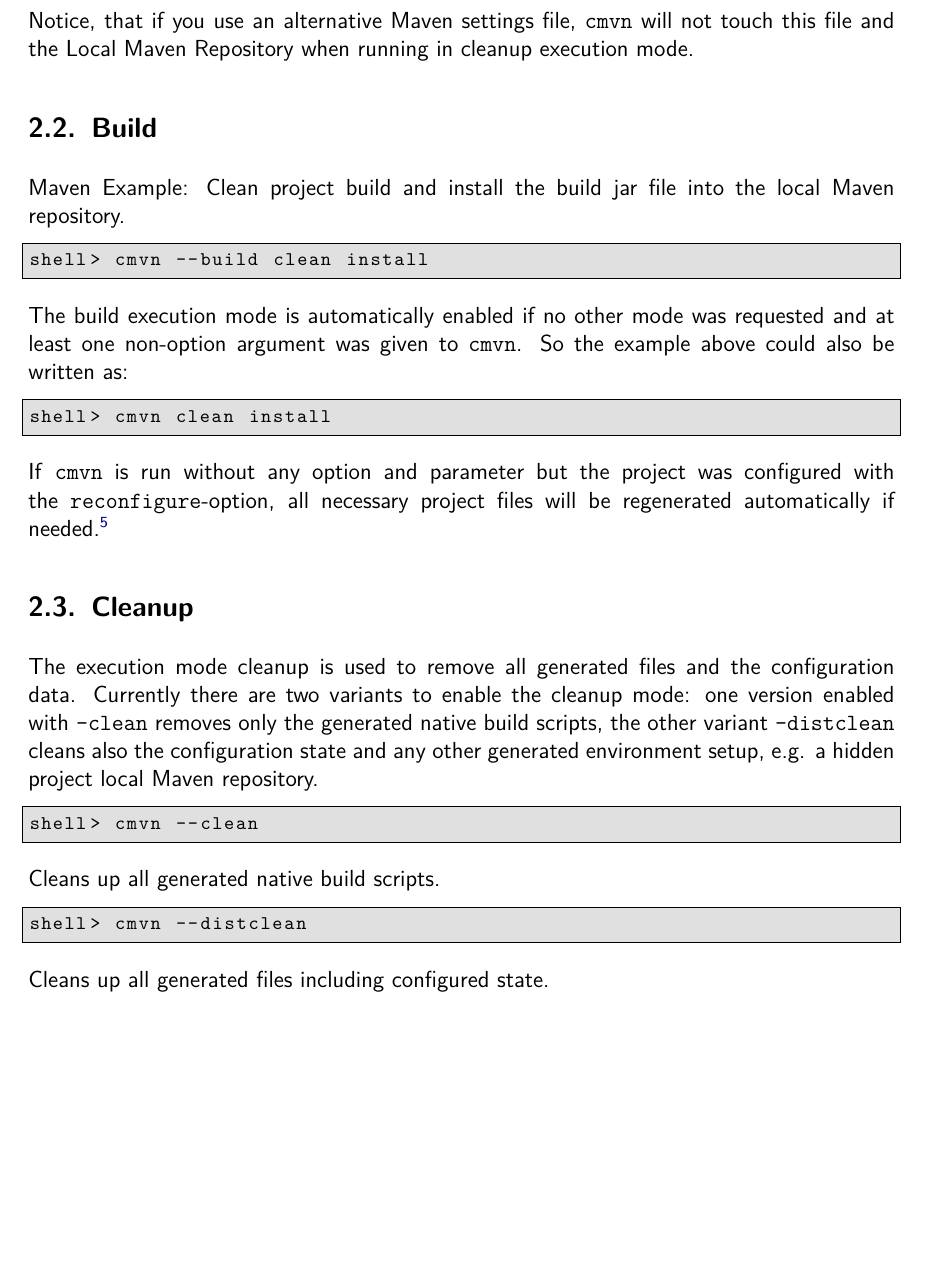
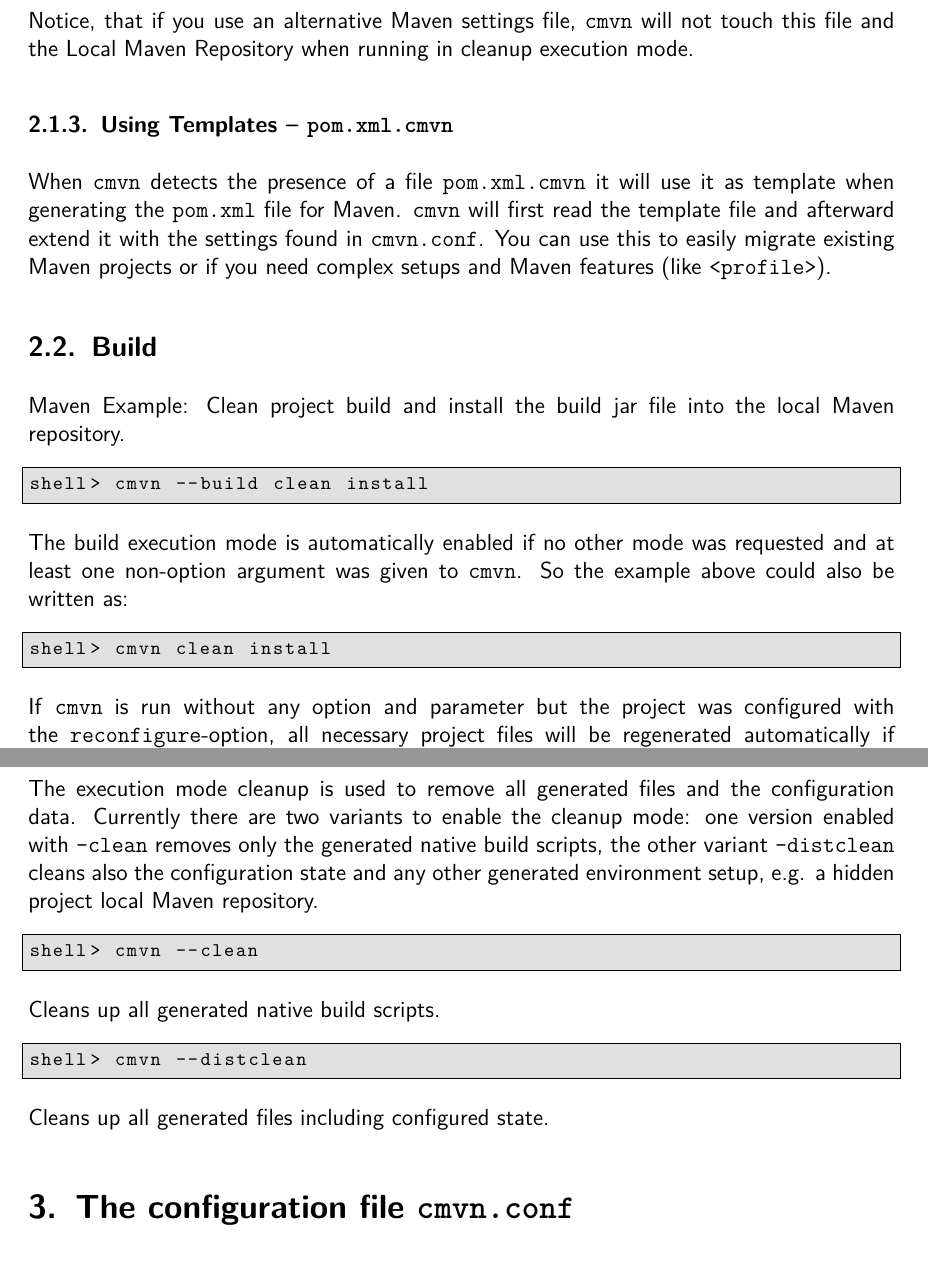
Before and after one commit to ToToTec/cmvn, a LaTeX document (de.tototec.tools.cmvn-doc/cmvn-user-manual.tex): part of page 5 of 13 before the commit and two parts of pages 5 and 6 of 13 after it, the two joined at a grey line, cut so that both start at the same text, the shorter picture padded with empty space. Compiled offline with pdfLaTeX.

Commit message:
Fixed typo and added info about template file.

```diff
--- a/de.tototec.tools.cmvn-doc/cmvn-user-manual.tex
+++ b/de.tototec.tools.cmvn-doc/cmvn-user-manual.tex
@@ -170,7 +170,12 @@
 \end{Cmdline}
 
+Notice, that if you use an alternative Maven settings file, \cmvn{} will not touch this file and the Local Maven Repository when running in cleanup execution mode.
 
-Notice, that if you use an alternative Maven settings file, \cmvn{} will not touch this file and the Local Maven Repository when running in cleanup execution mode.
+
+\subsubsection{Using Templates -- \code{pom.xml.cmvn}}
+
+When \cmvn{} detects the presence of a file \code{pom.xml.cmvn} it will use it as template when generating the \pom{} file for Maven. \cmvn{} will first read the template file and afterward extend it with the settings found in \code{cmvn.conf}. You can use this to easily migrate existing Maven projects or if you need complex setups and Maven features (like \code{<profile>}).
+
 
 \subsection{Build}
 
```
Also changed, not shown: de.tototec.tools.cmvn-doc/cmvn-user-manual.tex (2 more changed lines).
